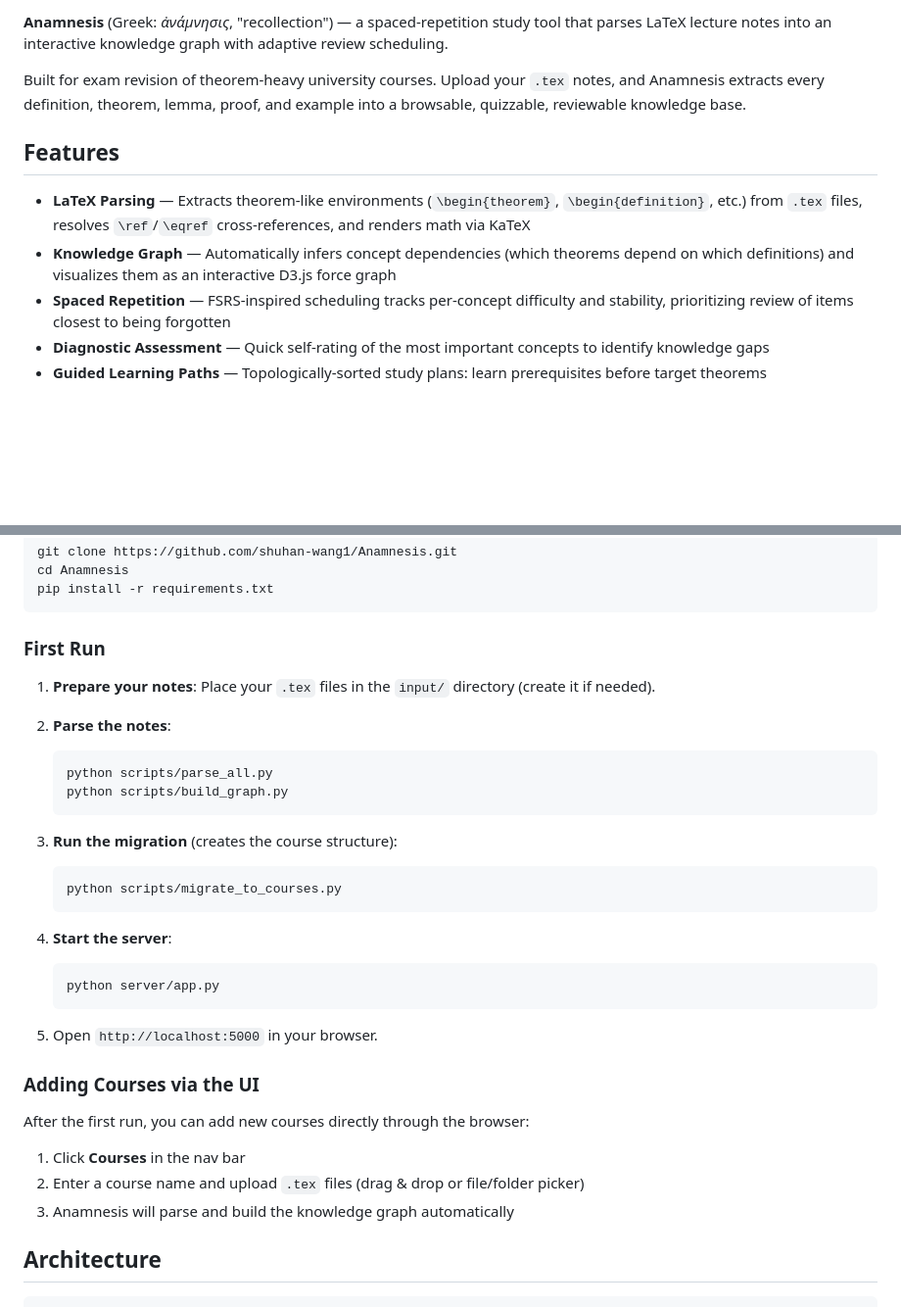
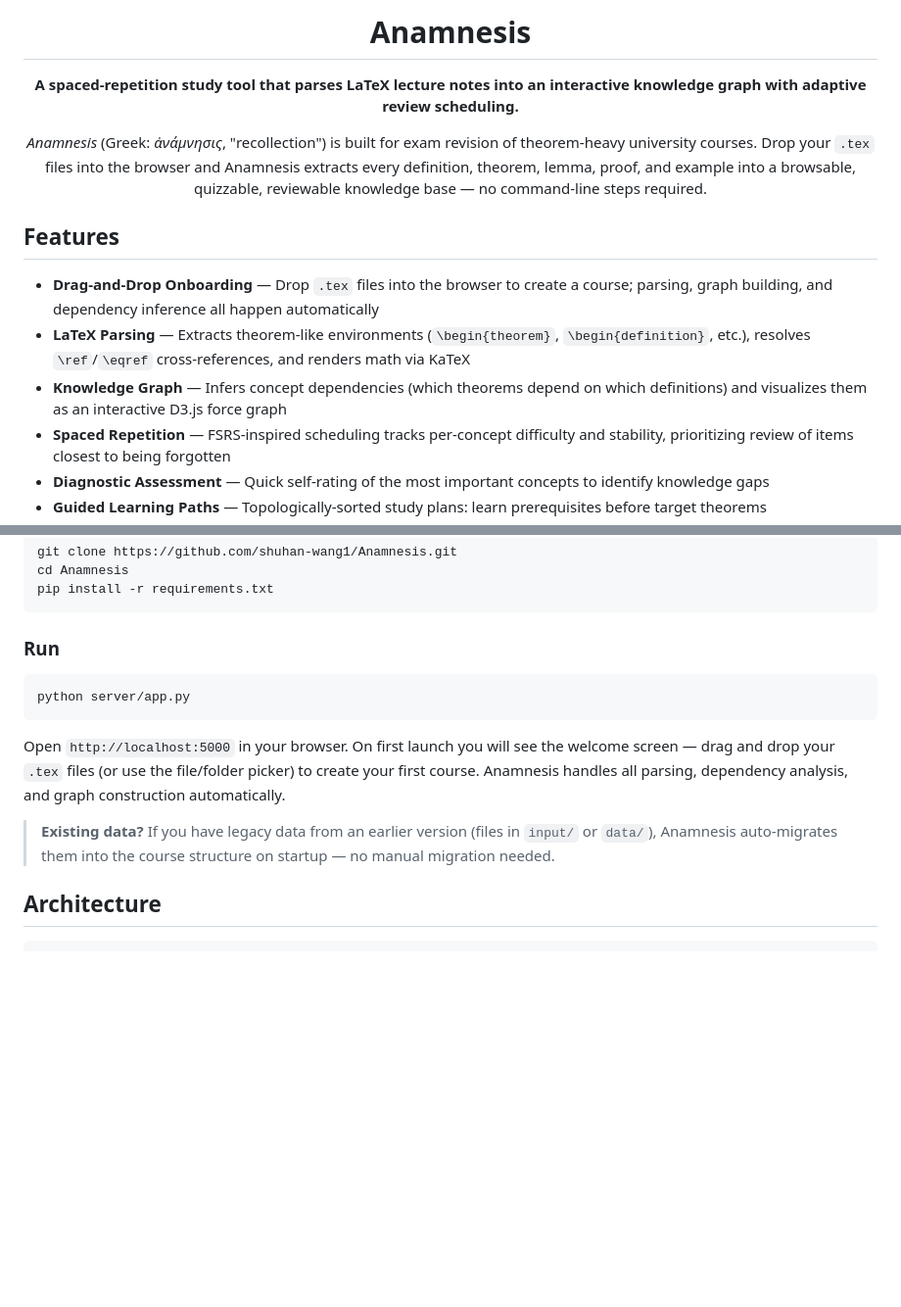
Before and after one commit to shuhan-wang1/Anamnesis, a Markdown page: README.md, 2 parts joined by grey strips. Shown at 98% size. Rendered like a GitHub page; blank space fills up the shorter version.

Commit message:
edit: no more pre-runs, edit README.md

````diff
--- a/README.md
+++ b/README.md
@@ -2,12 +4,19 @@
 
-**Anamnesis** (Greek: *ἀνάμνησις*, "recollection") — a spaced-repetition study tool that parses LaTeX lecture notes into an interactive knowledge graph with adaptive review scheduling.
+<h1 align="center">Anamnesis</h1>
 
-Built for exam revision of theorem-heavy university courses. Upload your `.tex` notes, and Anamnesis extracts every definition, theorem, lemma, proof, and example into a browsable, quizzable, reviewable knowledge base.
+<p align="center">
+  <strong>A spaced-repetition study tool that parses LaTeX lecture notes into an interactive knowledge graph with adaptive review scheduling.</strong>
+</p>
+
+<p align="center">
+  <em>Anamnesis</em> (Greek: <em>ἀνάμνησις</em>, "recollection") is built for exam revision of theorem-heavy university courses. Drop your <code>.tex</code> files into the browser and Anamnesis extracts every definition, theorem, lemma, proof, and example into a browsable, quizzable, reviewable knowledge base — no command-line steps required.
+</p>
 
 ## Features
 
-- **LaTeX Parsing** — Extracts theorem-like environments (`\begin{theorem}`, `\begin{definition}`, etc.) from `.tex` files, resolves `\ref`/`\eqref` cross-references, and renders math via KaTeX
-- **Knowledge Graph** — Automatically infers concept dependencies (which theorems depend on which definitions) and visualizes them as an interactive D3.js force graph
+- **Drag-and-Drop Onboarding** — Drop `.tex` files into the browser to create a course; parsing, graph building, and dependency inference all happen automatically
+- **LaTeX Parsing** — Extracts theorem-like environments (`\begin{theorem}`, `\begin{definition}`, etc.), resolves `\ref`/`\eqref` cross-references, and renders math via KaTeX
+- **Knowledge Graph** — Infers concept dependencies (which theorems depend on which definitions) and visualizes them as an interactive D3.js force graph
 - **Spaced Repetition** — FSRS-inspired scheduling tracks per-concept difficulty and stability, prioritizing review of items closest to being forgotten
 - **Diagnostic Assessment** — Quick self-rating of the most important concepts to identify knowledge gaps
 - **Guided Learning Paths** — Topologically-sorted study plans: learn prerequisites before target theorems
@@ -30,35 +39,15 @@ cd Anamnesis
 pip install -r requirements.txt
 ```
 
-### First Run
+### Run
 
-1. **Prepare your notes**: Place your `.tex` files in the `input/` directory (create it if needed).
+```bash
+python server/app.py
+```
 
-2. **Parse the notes**:
-   ```bash
-   python scripts/parse_all.py
-   python scripts/build_graph.py
-   ```
+Open `http://localhost:5000` in your browser. On first launch you will see the welcome screen — drag and drop your `.tex` files (or use the file/folder picker) to create your first course. Anamnesis handles all parsing, dependency analysis, and graph construction automatically.
 
-3. **Run the migration** (creates the course structure):
-   ```bash
-   python scripts/migrate_to_courses.py
-   ```
-
-4. **Start the server**:
-   ```bash
-   python server/app.py
-   ```
-
-5. Open `http://localhost:5000` in your browser.
-
-### Adding Courses via the UI
-
-After the first run, you can add new courses directly through the browser:
-
-1. Click **Courses** in the nav bar
-2. Enter a course name and upload `.tex` files (drag & drop or file/folder picker)
-3. Anamnesis will parse and build the knowledge graph automatically
+> **Existing data?** If you have legacy data from an earlier version (files in `input/` or `data/`), Anamnesis auto-migrates them into the course structure on startup — no manual migration needed.
 
 ## Architecture
 
````
Also changed, not shown: other parts of README.md (+9 -6 lines).
